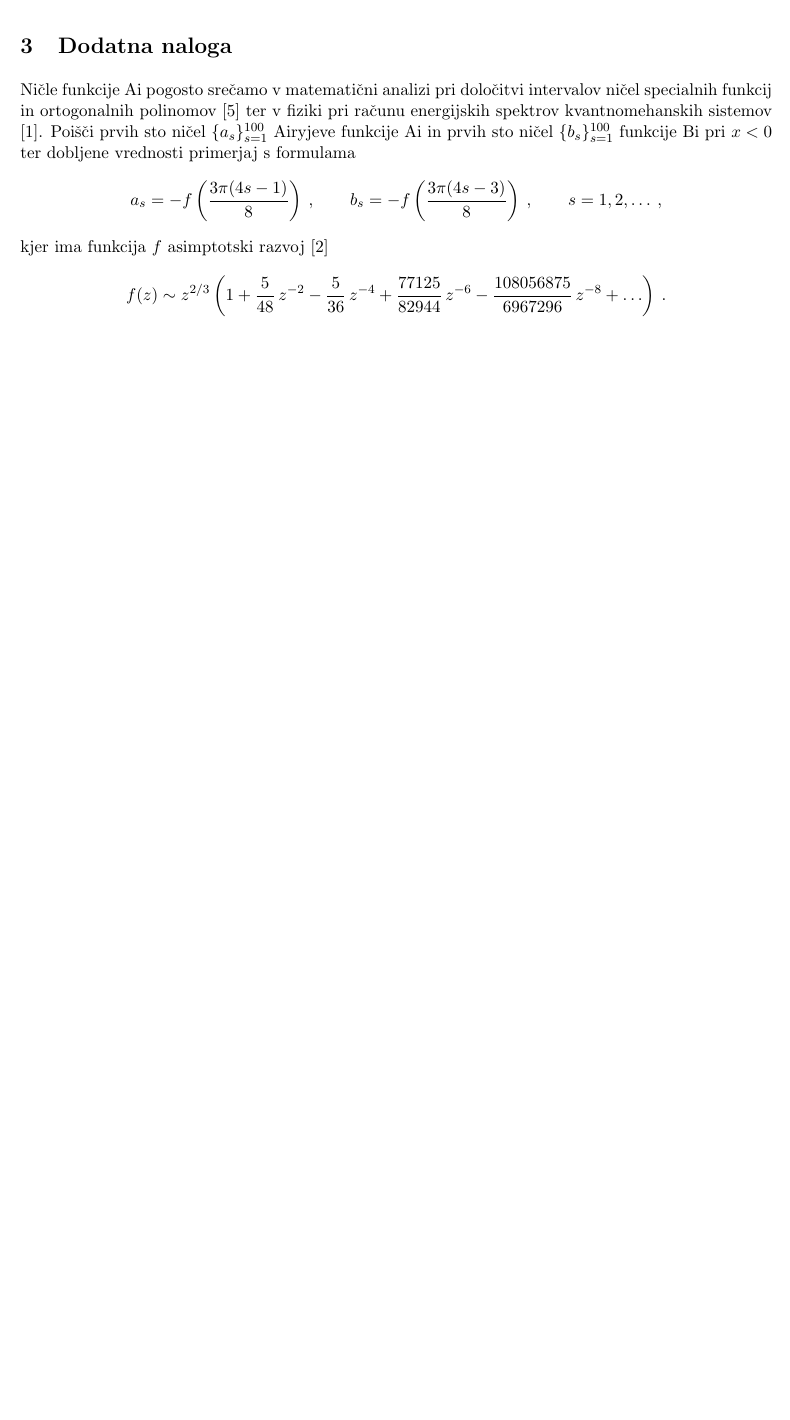
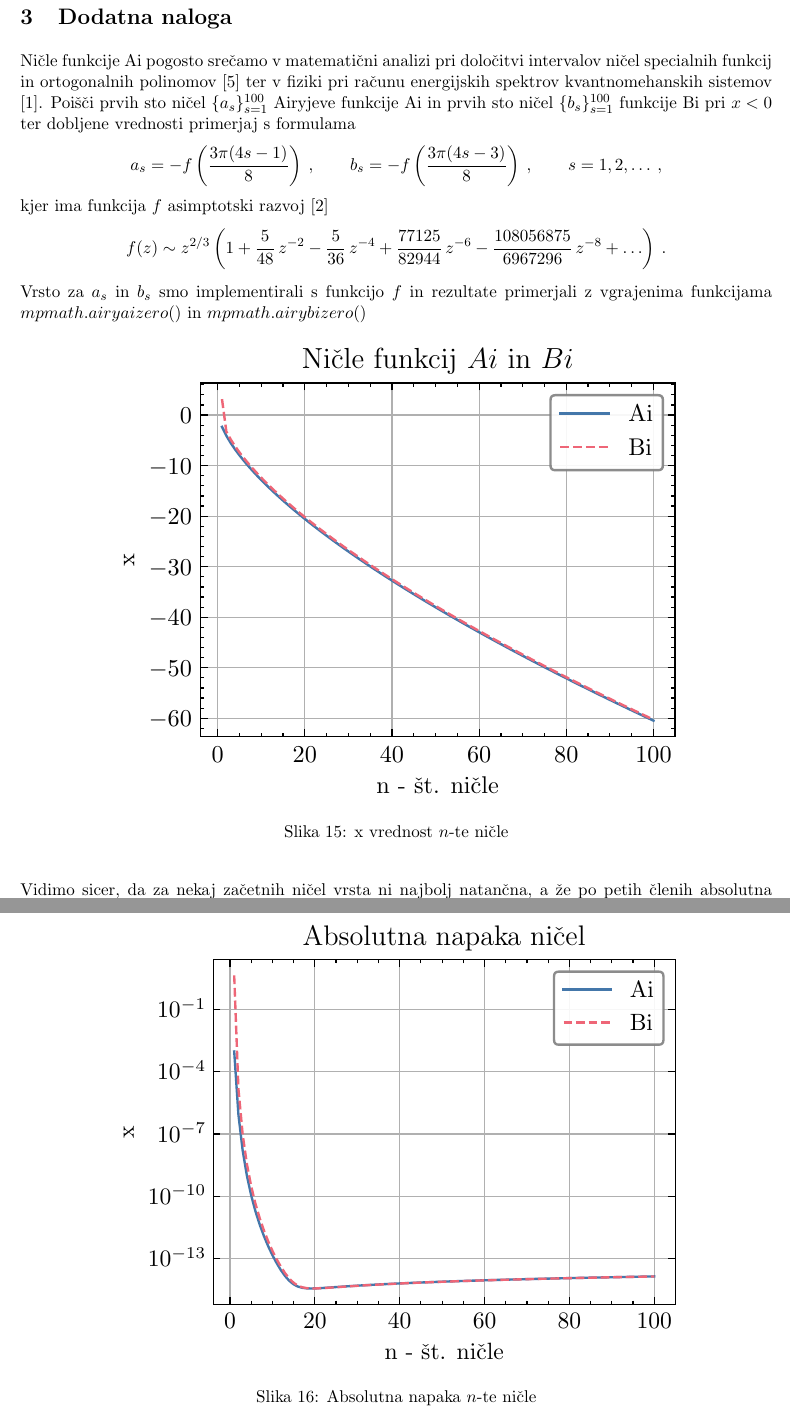
Before and after one commit to hyhmir/mafiski_praktikum, a LaTeX document (01/krejan_samo_01.tex): part of page 9 of 9 before the commit and two parts of pages 9 and 10 of 10 after it, the two joined at a grey line, cut so that both start at the same text, the shorter picture padded with empty space. Compiled offline with pdfLaTeX.

Commit message:
feat: finito

```diff
--- a/01/krejan_samo_01.tex
+++ b/01/krejan_samo_01.tex
@@ -507,5 +507,18 @@ kjer ima funkcija $f$ asimptotski razvoj \cite{1_abram}
   -\frac{108056875}{6967296} \, z^{-8} + \ldots\right) \>.
 \end{equation*}
 
+Vrsto za $a_s$ in $b_s$ smo implementirali s funkcijo $f$ in rezultate primerjali z vgrajenima funkcijama $mpmath.airyaizero()$ in $mpmath.airybizero()$
+
+\begin{figure}[ht]
+\begin{center}
+  \includegraphics[width=13cm]{graphs/nicle_draw.pdf}
+  \caption{x vrednost $n$-te ničle}
+  \label{nicle draw}
+\end{center}
+\end{figure}
 
 
+\begin{figure}[ht]
+\begin{center}
+  \includegraphics[width=13cm]{graphs/nicle_err.pdf}
+  \caption{Absolutna napaka $n$-te ničle}
```
Also changed, not shown: 01/graphs/nicle_draw.pdf, 01/graphs/nicle_err.pdf, 01/krejan_samo_01.pdf, 01/krejan_samo_01.tex (6 more changed lines).
